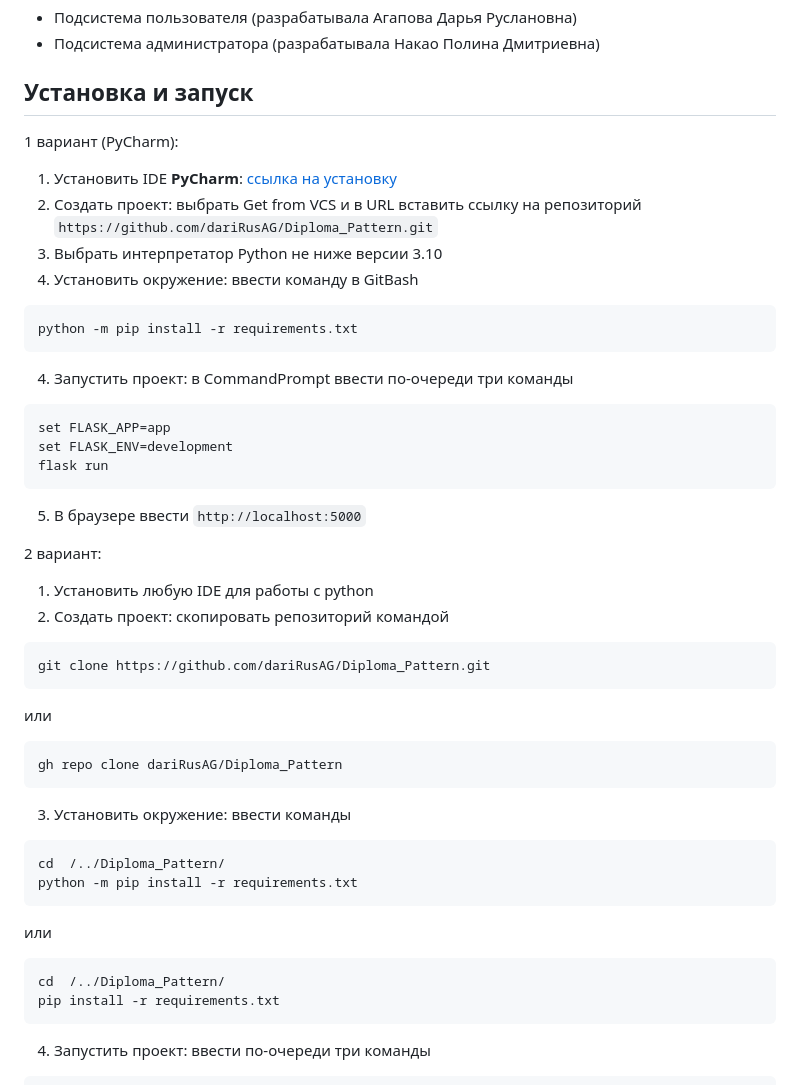
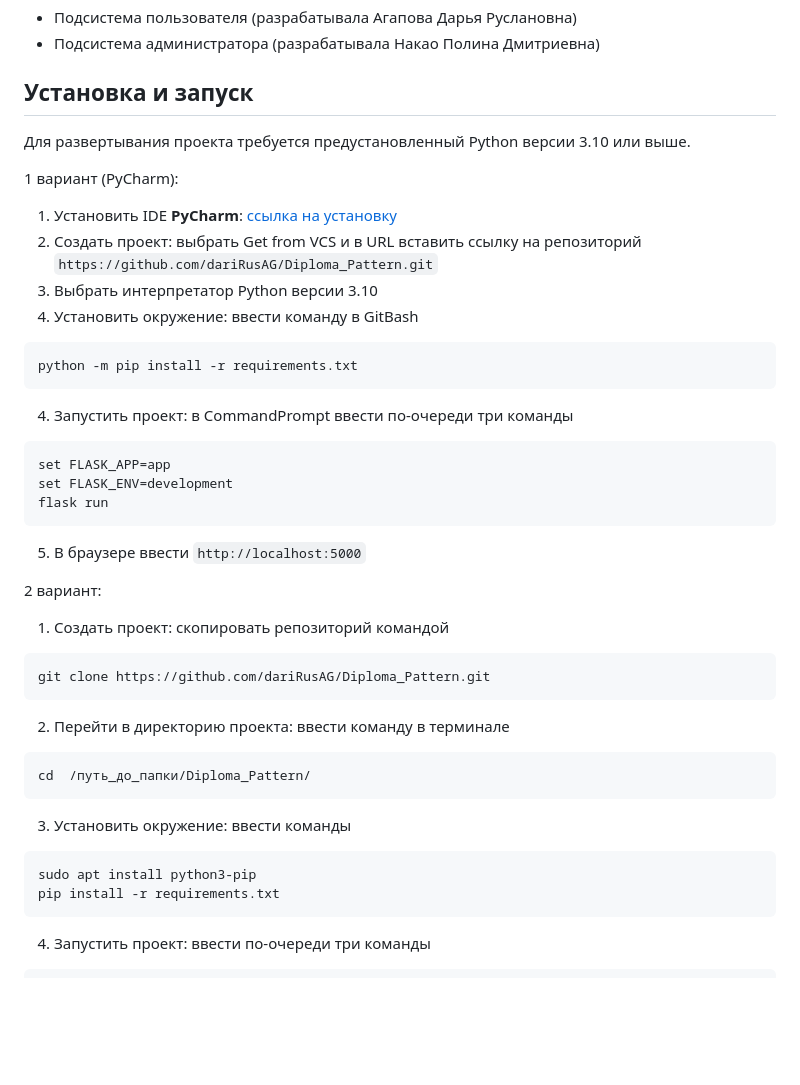
Before and after one commit to dariRusAG/Diploma-Pattern-, a Markdown page: README.md, the part around the change. Drawn GitHub-style; blank space fills up the shorter version.

````diff
--- a/README.md
+++ b/README.md
@@ -6,10 +6,12 @@
 - Подсистема администратора (разрабатывала Накао Полина Дмитриевна)
 
 ## Установка и запуск
+Для развертывания проекта требуется предустановленный Python версии 3.10 или выше.
+
 1 вариант (PyCharm):
 1. Установить IDE **PyCharm**: [ссылка на установку](https://www.jetbrains.com/pycharm/)
 2. Создать проект: выбрать Get from VCS и в URL вставить ссылку на репозиторий ```https://github.com/dariRusAG/Diploma_Pattern.git```
-3. Выбрать интерпретатор Python не ниже версии 3.10
+3. Выбрать интерпретатор Python версии 3.10
 4. Установить окружение: ввести команду в GitBash
 ```
 python -m pip install -r requirements.txt
@@ -23,23 +25,17 @@ flask run
 5. В браузере ввести ```http://localhost:5000```
 
 2 вариант:
-1. Установить любую IDE для работы с python
-2. Создать проект: cкопировать репозиторий командой
+1. Создать проект: cкопировать репозиторий командой
 ```
 git clone https://github.com/dariRusAG/Diploma_Pattern.git
 ```
-или
+2. Перейти в директорию проекта: ввести команду в терминале
 ```
-gh repo clone dariRusAG/Diploma_Pattern
+cd  /путь_до_папки/Diploma_Pattern/
 ```
 3. Установить окружение: ввести команды
 ```
-cd  /../Diploma_Pattern/
-python -m pip install -r requirements.txt
-```
-или
-```
-cd  /../Diploma_Pattern/
+sudo apt install python3-pip
 pip install -r requirements.txt
 ```
 4. Запустить проект: ввести по-очереди три команды
````
